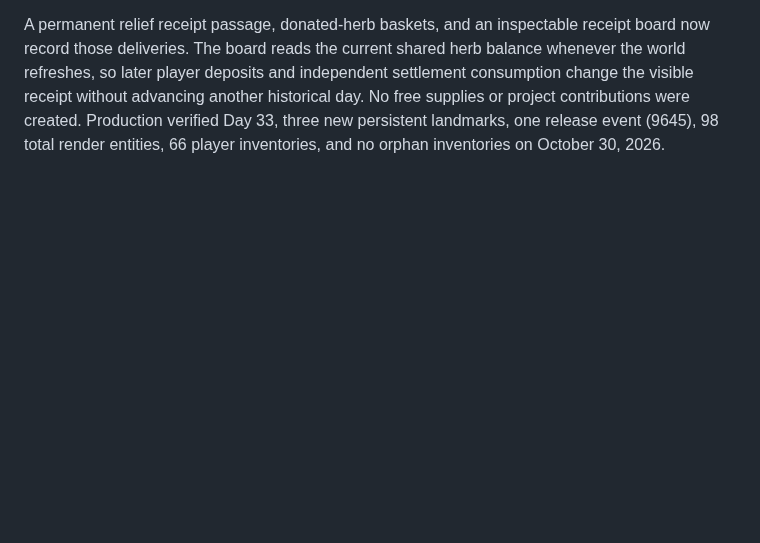
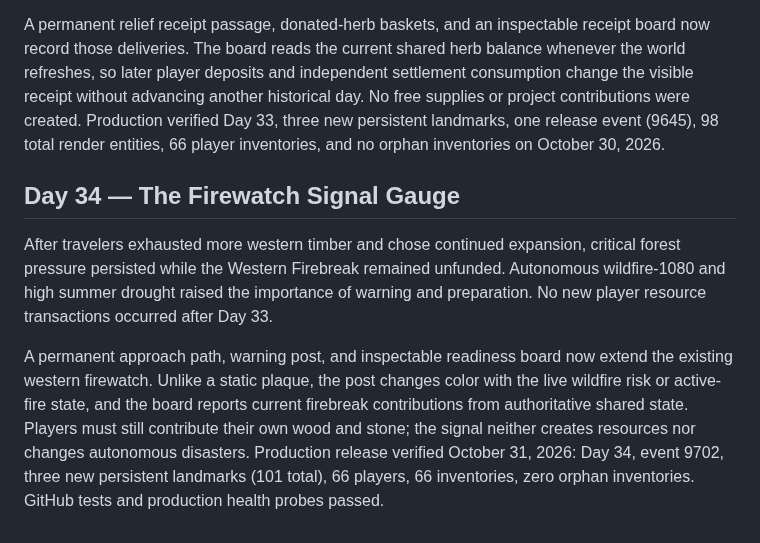
Before and after one commit to EMSCodeSim/GPTWorld, a Markdown page: CHRONICLE.md, the part around the change. GitHub-like rendering; blank space fills up the shorter version.

Commit message:
Document verified Day 34 Firewatch Signal Gauge release in Chronicle

```diff
--- a/CHRONICLE.md
+++ b/CHRONICLE.md
@@ -222,3 +222,9 @@ The settlement extended the existing timberline trail with a permanent haul spur
 Travelers returned to the settlement with eight herb deposits, ten stone deposits, and one wood deposit after the previous chapter, while also gathering twelve wood and twelve stone. Two timber sites and one stone site were exhausted. Crop disease continued and forest pressure remained critical. The settlement responded to those actual donations by extending the storehouse's eastern delivery area rather than creating a new supply source.
 
 A permanent relief receipt passage, donated-herb baskets, and an inspectable receipt board now record those deliveries. The board reads the current shared herb balance whenever the world refreshes, so later player deposits and independent settlement consumption change the visible receipt without advancing another historical day. No free supplies or project contributions were created. Production verified Day 33, three new persistent landmarks, one release event (9645), 98 total render entities, 66 player inventories, and no orphan inventories on October 30, 2026.
+
+## Day 34 — The Firewatch Signal Gauge
+
+After travelers exhausted more western timber and chose continued expansion, critical forest pressure persisted while the Western Firebreak remained unfunded. Autonomous wildfire-1080 and high summer drought raised the importance of warning and preparation. No new player resource transactions occurred after Day 33.
+
+A permanent approach path, warning post, and inspectable readiness board now extend the existing western firewatch. Unlike a static plaque, the post changes color with the live wildfire risk or active-fire state, and the board reports current firebreak contributions from authoritative shared state. Players must still contribute their own wood and stone; the signal neither creates resources nor changes autonomous disasters. Production release verified October 31, 2026: Day 34, event 9702, three new persistent landmarks (101 total), 66 players, 66 inventories, zero orphan inventories. GitHub tests and production health probes passed.
```
Also changed, not shown: DAY34.md (added, +21 -0 lines).
